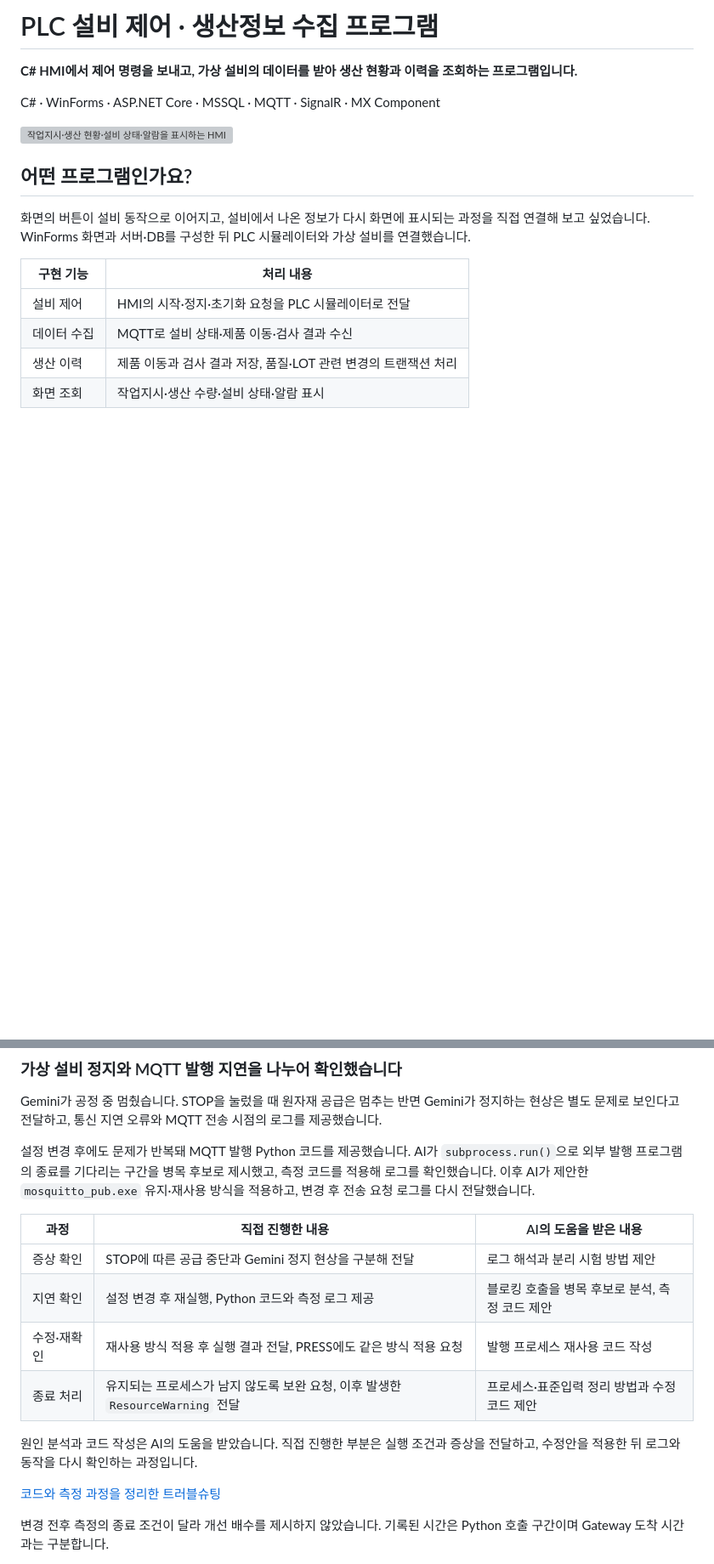
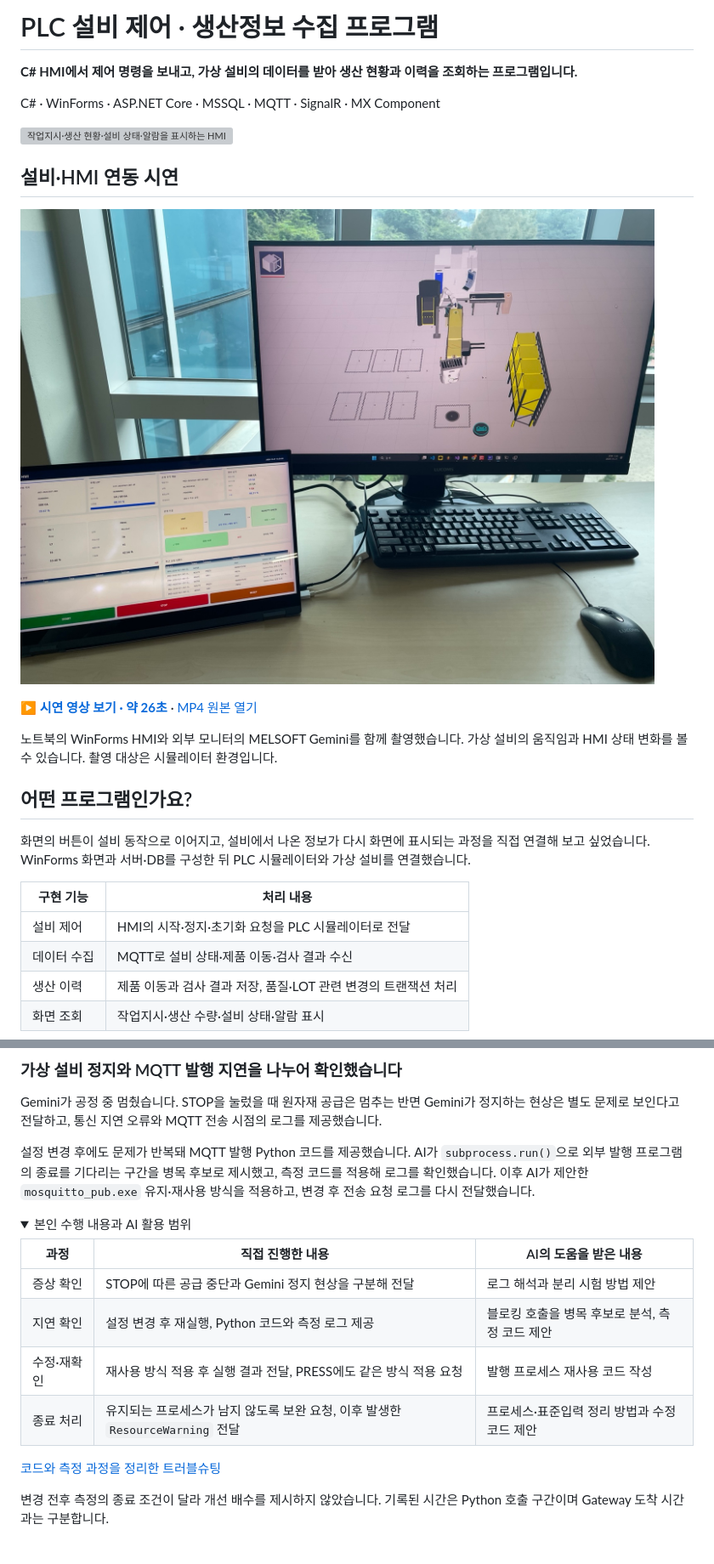
Before and after one commit to EddieEom/MES-System, a Markdown page: README.md, 2 parts joined by grey strips. Shown at 85% size. Rendered like a GitHub page; pictures changed too: docs/media/hmi-gemini-demo.jpg (added); folded sections open; blank space fills up the shorter version; grey boxes are pictures that could not be loaded.

Commit message:
docs: HMI·가상 설비 시연 사진과 영상 추가 및 소개 정리

```diff
--- a/README.md
+++ b/README.md
@@ -5,6 +5,15 @@
 C# · WinForms · ASP.NET Core · MSSQL · MQTT · SignalR · MX Component
 
 <img src="https://raw.githubusercontent.com/EddieEom/EddieEom/main/assets/screenshots/mes-hmi.jpg" alt="작업지시·생산 현황·설비 상태·알람을 표시하는 HMI" width="100%"/>
+
+
+## 설비·HMI 연동 시연
+
+[![작업자 HMI와 Gemini 가상 설비를 함께 촬영한 시연 환경](docs/media/hmi-gemini-demo.jpg)](docs/media/hmi-gemini-demo.mp4)
+
+**[▶ 시연 영상 보기 · 약 26초](docs/media/hmi-gemini-demo.mp4)** · [MP4 원본 열기](https://raw.githubusercontent.com/EddieEom/MES-System/main/docs/media/hmi-gemini-demo.mp4)
+
+노트북의 WinForms HMI와 외부 모니터의 MELSOFT Gemini를 함께 촬영했습니다. 가상 설비의 움직임과 HMI 상태 변화를 볼 수 있습니다. 촬영 대상은 시뮬레이터 환경입니다.
 
 
 ## 어떤 프로그램인가요?
@@ -44,6 +53,9 @@ Gemini가 공정 중 멈췄습니다. STOP을 눌렀을 때 원자재 공급은
 
 설정 변경 후에도 문제가 반복돼 MQTT 발행 Python 코드를 제공했습니다. AI가 `subprocess.run()`으로 외부 발행 프로그램의 종료를 기다리는 구간을 병목 후보로 제시했고, 측정 코드를 적용해 로그를 확인했습니다. 이후 AI가 제안한 `mosquitto_pub.exe` 유지·재사용 방식을 적용하고, 변경 후 전송 요청 로그를 다시 전달했습니다.
 
+<details>
+<summary>본인 수행 내용과 AI 활용 범위</summary>
+
 | 과정 | 직접 진행한 내용 | AI의 도움을 받은 내용 |
 | --- | --- | --- |
 | 증상 확인 | STOP에 따른 공급 중단과 Gemini 정지 현상을 구분해 전달 | 로그 해석과 분리 시험 방법 제안 |
@@ -51,7 +63,7 @@ Gemini가 공정 중 멈췄습니다. STOP을 눌렀을 때 원자재 공급은
 | 수정·재확인 | 재사용 방식 적용 후 실행 결과 전달, PRESS에도 같은 방식 적용 요청 | 발행 프로세스 재사용 코드 작성 |
 | 종료 처리 | 유지되는 프로세스가 남지 않도록 보완 요청, 이후 발생한 `ResourceWarning` 전달 | 프로세스·표준입력 정리 방법과 수정 코드 제안 |
 
-원인 분석과 코드 작성은 AI의 도움을 받았습니다. 직접 진행한 부분은 실행 조건과 증상을 전달하고, 수정안을 적용한 뒤 로그와 동작을 다시 확인하는 과정입니다.
+</details>
 
 [코드와 측정 과정을 정리한 트러블슈팅](MES_Gemini_MQTT_통신최적화_트러블슈팅_2026-10-06.md)
 
```
Also changed, not shown: other parts of README.md (+1 -1 lines), 1 other file.
